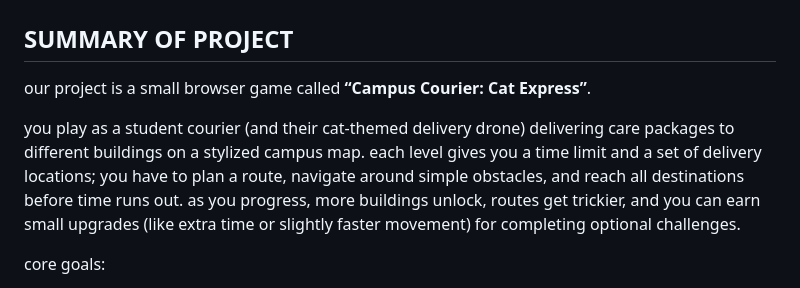
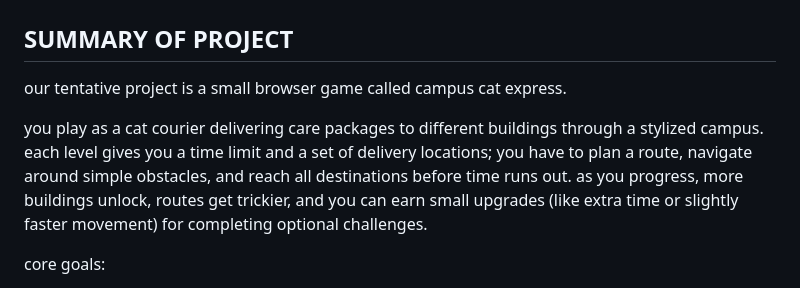
Before and after one commit to avamalino/FinalProject121, a Markdown page: README.md, the part around the change. GitHub-like rendering.

Commit message:
collaborated with team and updated the READ.me with tentative game idea and roles

```diff
--- a/README.md
+++ b/README.md
@@ -2,9 +2,9 @@
 
 ## SUMMARY OF PROJECT
 
-our project is a small browser game called **“Campus Courier: Cat Express”**.
+our tentative project is a small browser game called campus cat express.
 
-you play as a student courier (and their cat-themed delivery drone) delivering care packages to different buildings on a stylized campus map. each level gives you a time limit and a set of delivery locations; you have to plan a route, navigate around simple obstacles, and reach all destinations before time runs out. as you progress, more buildings unlock, routes get trickier, and you can earn small upgrades (like extra time or slightly faster movement) for completing optional challenges.
+you play as a cat courier delivering care packages to different buildings through a stylized campus. each level gives you a time limit and a set of delivery locations; you have to plan a route, navigate around simple obstacles, and reach all destinations before time runs out. as you progress, more buildings unlock, routes get trickier, and you can earn small upgrades (like extra time or slightly faster movement) for completing optional challenges.
 
 core goals:
 
```
